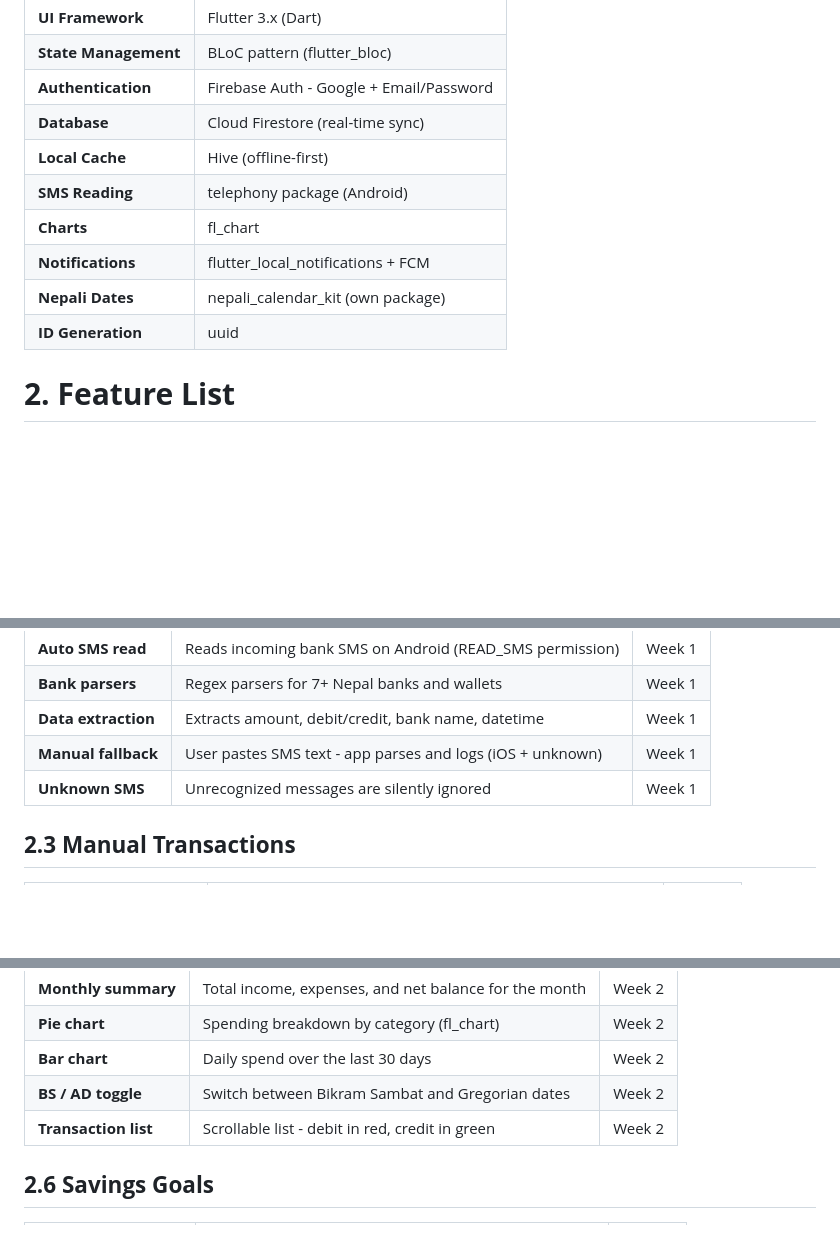
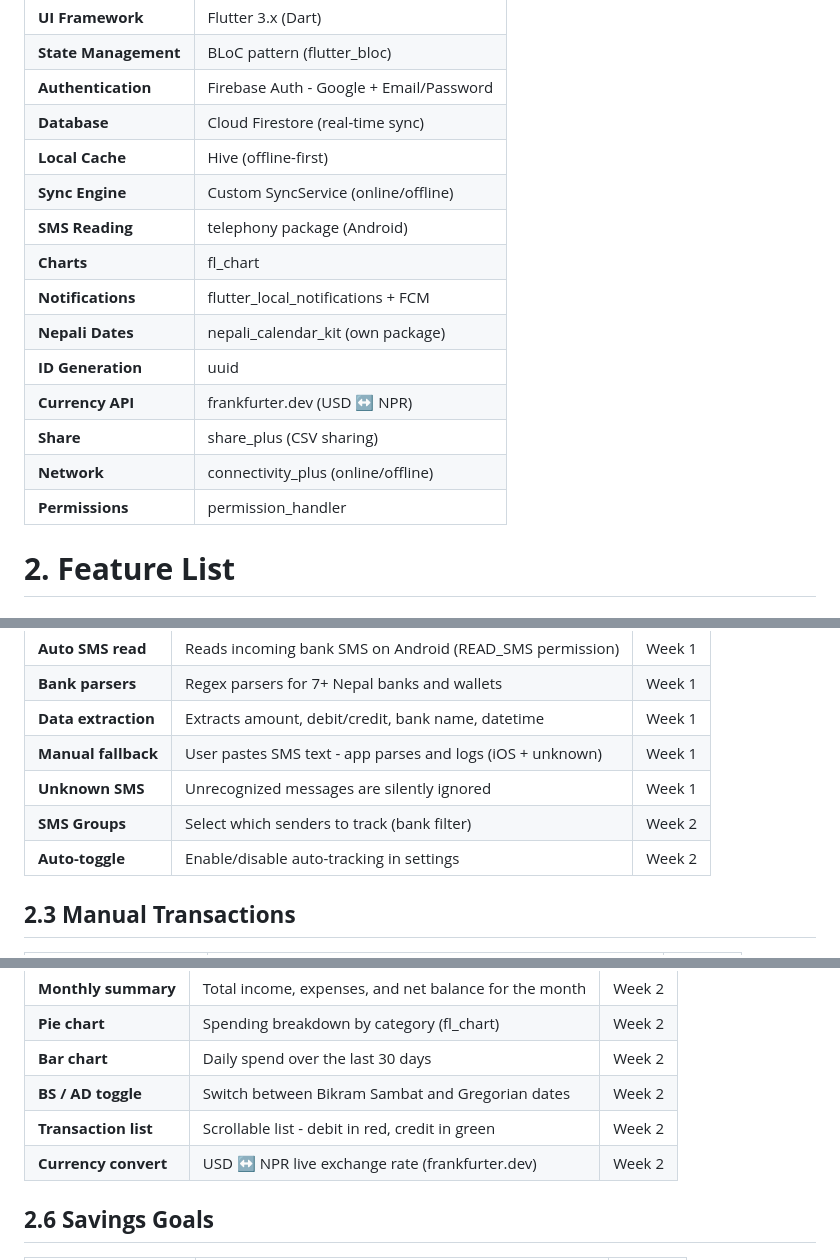
Before and after one commit to ZaddyAI/Sajilo-Khata, a Markdown page: README.md, 3 parts joined by grey strips. Drawn GitHub-style; blank space fills up the shorter version.

```diff
--- a/README.md
+++ b/README.md
@@ -26,11 +26,16 @@ Sajilo Khata is a Flutter mobile application that automatically tracks income an
 | **Authentication**   | Firebase Auth - Google + Email/Password |
 | **Database**         | Cloud Firestore (real-time sync)        |
 | **Local Cache**      | Hive (offline-first)                    |
+| **Sync Engine**      | Custom SyncService (online/offline)     |
 | **SMS Reading**      | telephony package (Android)             |
 | **Charts**           | fl_chart                                |
 | **Notifications**    | flutter_local_notifications + FCM       |
 | **Nepali Dates**     | nepali_calendar_kit (own package)       |
 | **ID Generation**    | uuid                                    |
+| **Currency API**     | frankfurter.dev (USD ↔ NPR)             |
+| **Share**            | share_plus (CSV sharing)                |
+| **Network**          | connectivity_plus (online/offline)      |
+| **Permissions**      | permission_handler                      |
 
 # **2\. Feature List**
 
@@ -52,6 +57,8 @@ Sajilo Khata is a Flutter mobile application that automatically tracks income an
 | **Data extraction** | Extracts amount, debit/credit, bank name, datetime         | Week 1   |
 | **Manual fallback** | User pastes SMS text - app parses and logs (iOS + unknown) | Week 1   |
 | **Unknown SMS**     | Unrecognized messages are silently ignored                 | Week 1   |
+| **SMS Groups**      | Select which senders to track (bank filter)                | Week 2   |
+| **Auto-toggle**     | Enable/disable auto-tracking in settings                   | Week 2   |
 
 ## **2.3 Manual Transactions**
 
@@ -79,6 +86,7 @@ Sajilo Khata is a Flutter mobile application that automatically tracks income an
 | **Bar chart**        | Daily spend over the last 30 days                     | Week 2   |
 | **BS / AD toggle**   | Switch between Bikram Sambat and Gregorian dates      | Week 2   |
 | **Transaction list** | Scrollable list - debit in red, credit in green       | Week 2   |
+| **Currency convert** | USD ↔ NPR live exchange rate (frankfurter.dev)        | Week 2   |
 
 ## **2.6 Savings Goals**
 
```
Also changed, not shown: other parts of README.md (+37 -25 lines).
